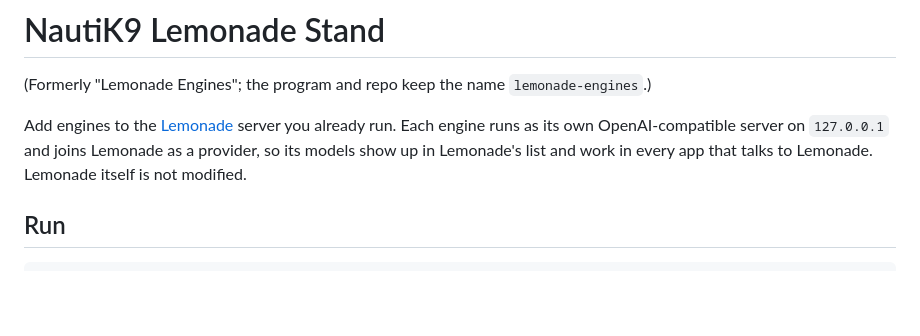
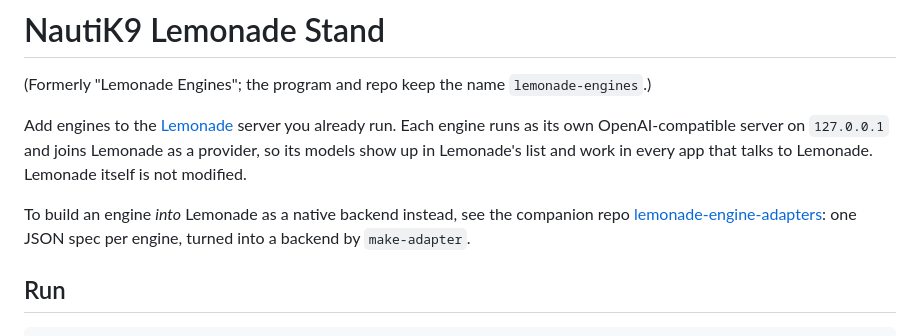
Before and after one commit to festeraeb/lemonade-engines, a Markdown page: README.md, the part around the change. Rendered like a GitHub page; blank space fills up the shorter version.

Commit message:
README: link the companion adapters repo
Co-Authored-By: Claude Opus 5.5 <noreply@anthropic.com>

```diff
--- a/README.md
+++ b/README.md
@@ -6,6 +6,10 @@ Add engines to the [Lemonade](https://github.com/lemonade-sdk/lemonade) server y
 Each engine runs as its own OpenAI-compatible server on `127.0.0.1` and joins Lemonade as a
 provider, so its models show up in Lemonade's list and work in every app that talks to Lemonade.
 Lemonade itself is not modified.
+
+To build an engine *into* Lemonade as a native backend instead, see the companion repo
+[lemonade-engine-adapters](https://github.com/festeraeb/lemonade-engine-adapters): one JSON spec per engine,
+turned into a backend by `make-adapter`.
 
 ## Run
 
```
